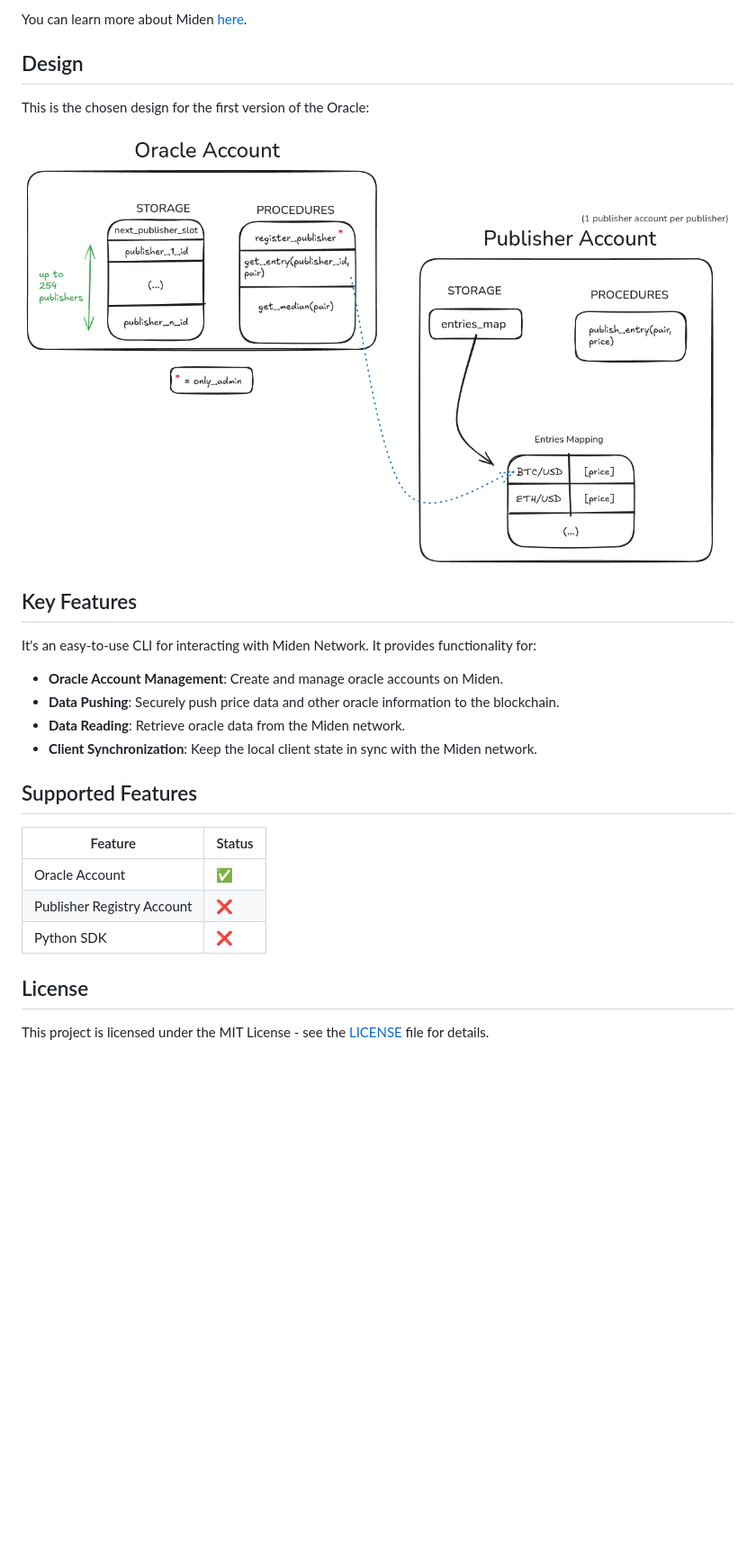
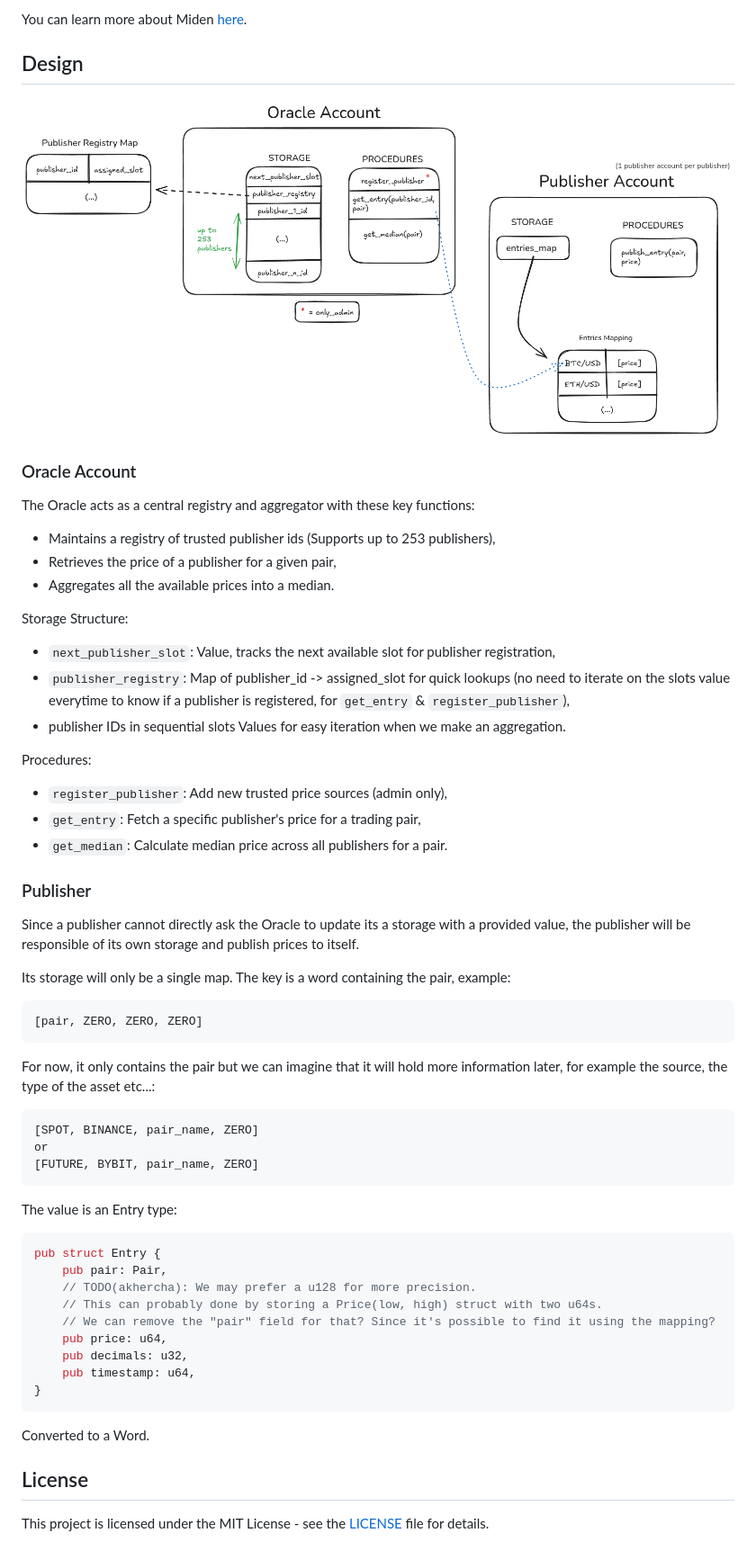
Before and after one commit to astraly-labs/pragma-miden, a Markdown page: README.md, the part around the change. Shown at 90% size. GitHub-like rendering; pictures changed too: .github/design.png; blank space fills up the shorter version.

Commit message:
feat(oracle_rewrite): Design

````diff
--- a/README.md
+++ b/README.md
@@ -16,29 +16,57 @@ You can learn more about Miden [here](https://docs.polygon.technology/miden/).
 
 ## Design
 
-This is the chosen design for the first version of the Oracle:
-
 <p align="center">
   <img src=".github/design.png">
 </p>
 
-## Key Features
 
-It's an easy-to-use CLI for interacting with Miden Network. It provides functionality for:
+### Oracle Account
 
-- **Oracle Account Management**: Create and manage oracle accounts on Miden.
-- **Data Pushing**: Securely push price data and other oracle information to the blockchain.
-- **Data Reading**: Retrieve oracle data from the Miden network.
-- **Client Synchronization**: Keep the local client state in sync with the Miden network.
+The Oracle acts as a central registry and aggregator with these key functions:
+* Maintains a registry of trusted publisher ids (Supports up to 253 publishers),
+* Retrieves the price of a publisher for a given pair,
+* Aggregates all the available prices into a median.
 
-## Supported Features
+Storage Structure:
+* `next_publisher_slot`: Value, tracks the next available slot for publisher registration,
+* `publisher_registry`: Map of publisher_id -> assigned_slot for quick lookups (no need to iterate on the slots value everytime to know if a publisher is registered, for `get_entry` & `register_publisher`),
+* publisher IDs in sequential slots Values for easy iteration when we make an aggregation.
 
-| Feature                    | Status |
-|----------------------------|--------|
-| Oracle Account             |   ✅   |
-| Publisher Registry Account |   ❌   |
-| Python SDK                 |   ❌   |
+Procedures:
+* `register_publisher`: Add new trusted price sources (admin only),
+* `get_entry`: Fetch a specific publisher's price for a trading pair,
+* `get_median`: Calculate median price across all publishers for a pair.
 
+### Publisher
+
+Since a publisher cannot directly ask the Oracle to update its a storage with a provided value, the publisher will be responsible of its own storage and publish prices to itself.
+
+Its storage will only be a single map. The key is a word containing the pair, example:
+```
+[pair, ZERO, ZERO, ZERO]
+```
+For now, it only contains the pair but we can imagine that it will hold more information later, for example the source, the type of the asset etc...:
+```
+[SPOT, BINANCE, pair_name, ZERO]
+or
+[FUTURE, BYBIT, pair_name, ZERO]
+```
+
+The value is an Entry type:
+```rust
+pub struct Entry {
+    pub pair: Pair,
+    // TODO(akhercha): We may prefer a u128 for more precision.
+    // This can probably done by storing a Price(low, high) struct with two u64s.
+    // We can remove the "pair" field for that? Since it's possible to find it using the mapping?
+    pub price: u64,
+    pub decimals: u32,
+    pub timestamp: u64,
+}
+```
+
+Converted to a Word.
 
 ## License
 
````
Also changed, not shown: 2 other files.
